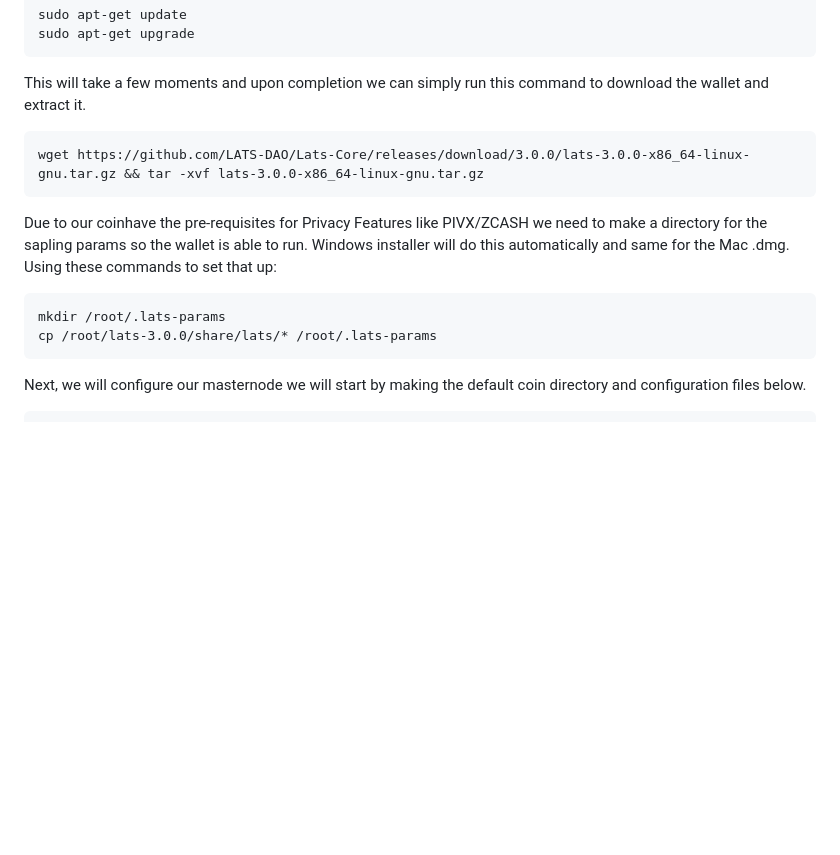
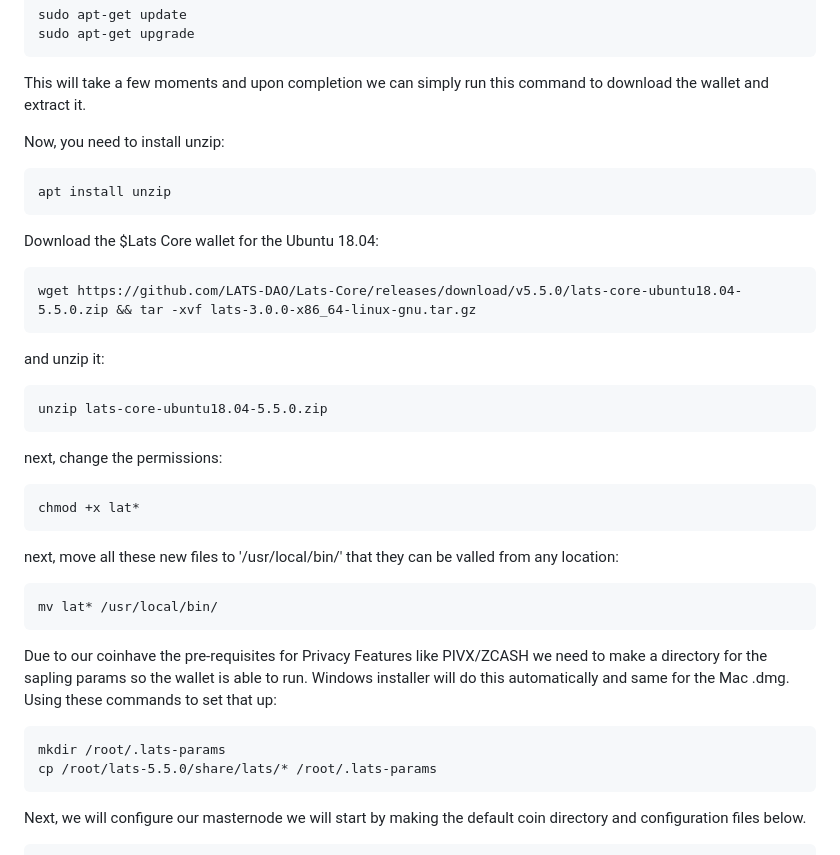
Before and after one commit to LATS-DAO/Lats-Core, a Markdown page: doc/masternode-setup.md, the part around one of its changes. Rendered like a GitHub page; blank space fills up the shorter version.

````diff
--- a/doc/masternode-setup.md
+++ b/doc/masternode-setup.md
@@ -62,14 +62,35 @@ sudo apt-get update
 sudo apt-get upgrade
 ```
 This will take a few moments and upon completion we can simply run this command to download the wallet and extract it.
+
+Now, you need to install unzip:
 ```
-wget https://github.com/LATS-DAO/Lats-Core/releases/download/3.0.0/lats-3.0.0-x86_64-linux-gnu.tar.gz && tar -xvf lats-3.0.0-x86_64-linux-gnu.tar.gz
+apt install unzip
 ```
+Download the $Lats Core wallet for the Ubuntu 18.04:
+```
+wget https://github.com/LATS-DAO/Lats-Core/releases/download/v5.5.0/lats-core-ubuntu18.04-5.5.0.zip && tar -xvf lats-3.0.0-x86_64-linux-gnu.tar.gz
+```
+
+and unzip it:
+```
+unzip lats-core-ubuntu18.04-5.5.0.zip
+```
+next, change the permissions:
+```
+chmod +x lat*
+```
+
+next, move all these new files to '/usr/local/bin/' that they can be valled from any location:
+```
+mv lat* /usr/local/bin/
+```
+
 Due to our coinhave the pre-requisites for Privacy Features like PIVX/ZCASH we need to make a directory for the sapling params so the wallet is able to run. Windows installer will do this automatically and same for the Mac .dmg.
 Using these commands to set that up:
 ```
 mkdir /root/.lats-params
-cp /root/lats-3.0.0/share/lats/* /root/.lats-params
+cp /root/lats-5.5.0/share/lats/* /root/.lats-params
 ```
 Next, we will configure our masternode we will start by making the default coin directory and configuration files below.
 ```
````
Also changed, not shown: other parts of doc/masternode-setup.md (+25 -2 lines).
